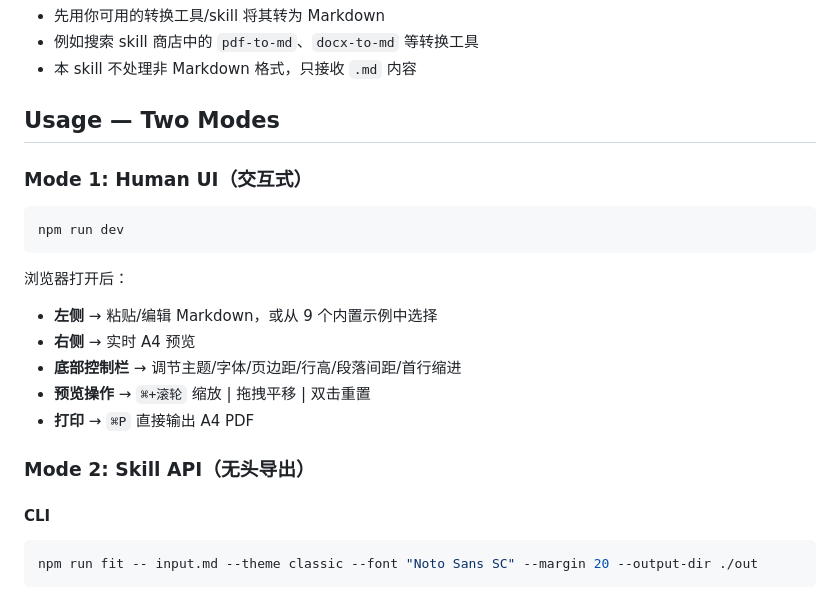
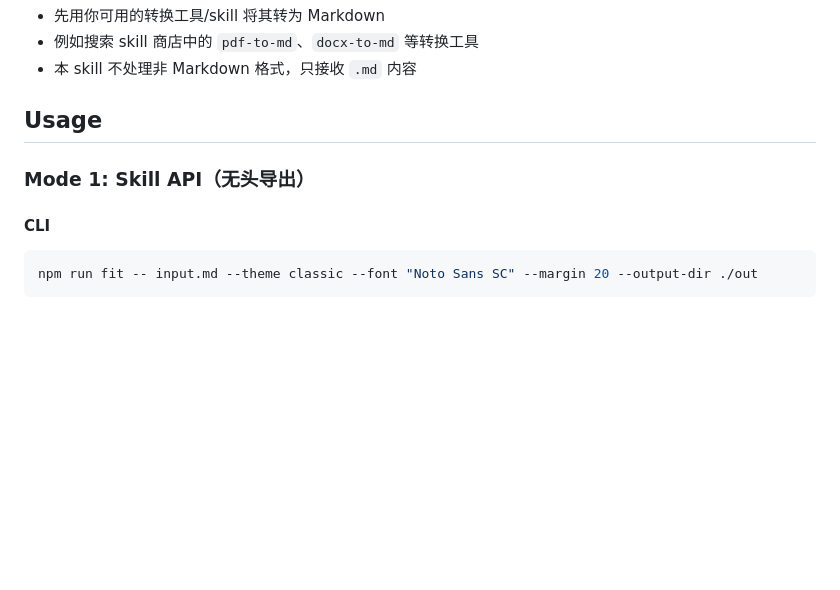
Before and after one commit to fxjhello/SmartPage, a Markdown page: SKILL.md, the part around the change. Drawn GitHub-style; blank space fills up the shorter version.

Commit message:
#ISSUE 更新skill

````diff
--- a/SKILL.md
+++ b/SKILL.md
@@ -22,22 +22,9 @@ npm run dev                       # 启动开发服务器
 - 例如搜索 skill 商店中的 `pdf-to-md`、`docx-to-md` 等转换工具
 - 本 skill 不处理非 Markdown 格式，只接收 `.md` 内容
 
-## Usage — Two Modes
+## Usage
 
-### Mode 1: Human UI（交互式）
-
-```bash
-npm run dev
-```
-
-浏览器打开后：
-- **左侧** → 粘贴/编辑 Markdown，或从 9 个内置示例中选择
-- **右侧** → 实时 A4 预览
-- **底部控制栏** → 调节主题/字体/页边距/行高/段落间距/首行缩进
-- **预览操作** → `⌘+滚轮` 缩放 | 拖拽平移 | 双击重置
-- **打印** → `⌘P` 直接输出 A4 PDF
-
-### Mode 2: Skill API（无头导出）
+### Mode 1: Skill API（无头导出）
 
 #### CLI
 
````
